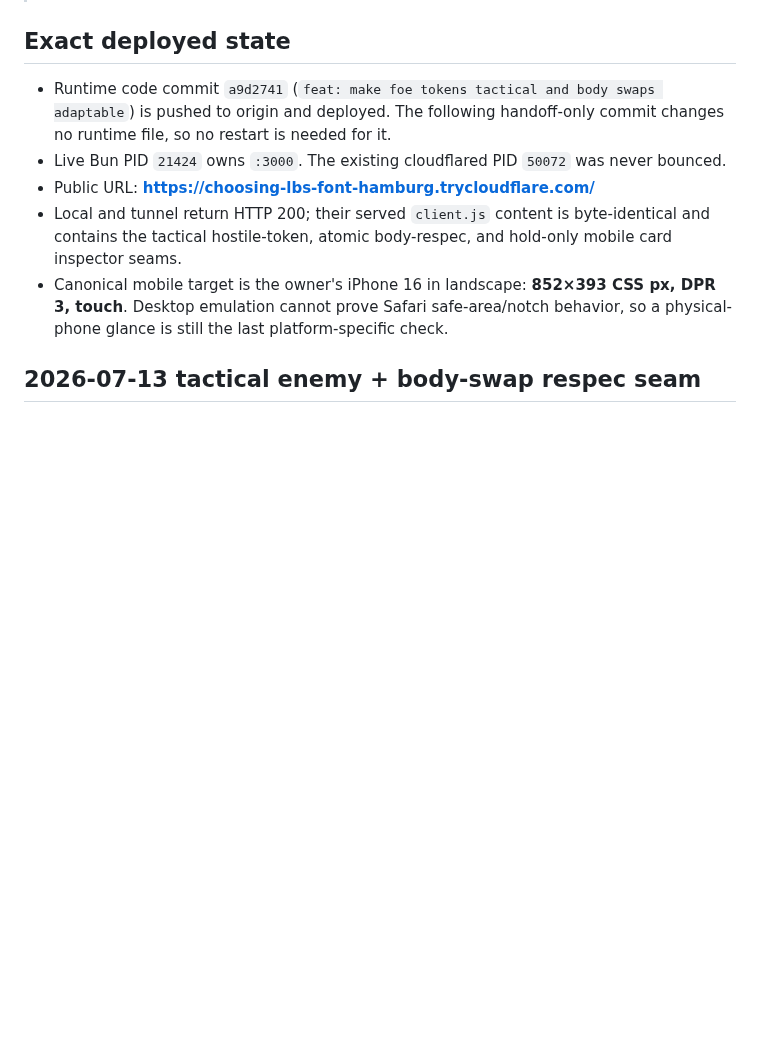
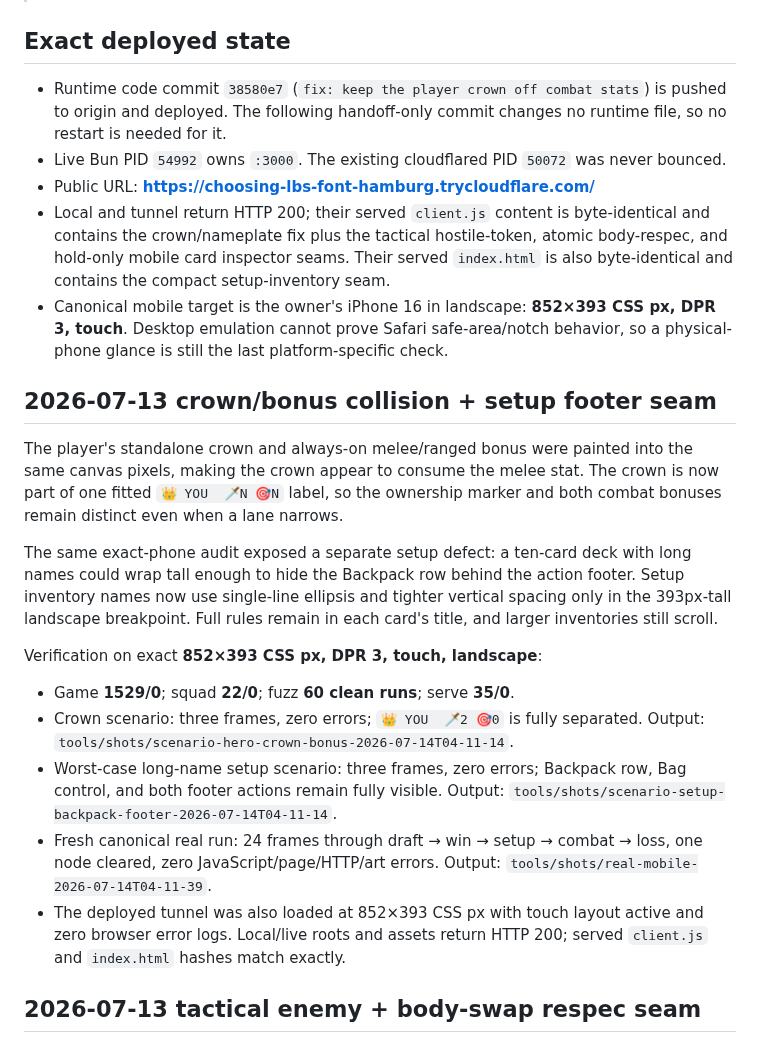
Before and after one commit to DakotaSitton/king-mimic, a Markdown page: HANDOFF.md, the part around one of its changes. Rendered like a GitHub page; blank space fills up the shorter version.

Commit message:
docs: hand off crown and setup mobile fixes

```diff
--- a/HANDOFF.md
+++ b/HANDOFF.md
@@ -6,16 +6,45 @@
 
 ## Exact deployed state
 
-- Runtime code commit `a9d2741` (`feat: make foe tokens tactical and body swaps adaptable`) is pushed to origin and
+- Runtime code commit `38580e7` (`fix: keep the player crown off combat stats`) is pushed to origin and
   deployed. The following handoff-only commit changes no runtime file, so no restart is needed for
   it.
-- Live Bun PID `21424` owns `:3000`. The existing cloudflared PID `50072` was never bounced.
+- Live Bun PID `54992` owns `:3000`. The existing cloudflared PID `50072` was never bounced.
 - Public URL: **https://choosing-lbs-font-hamburg.trycloudflare.com/**
 - Local and tunnel return HTTP 200; their served `client.js` content is byte-identical and contains
-  the tactical hostile-token, atomic body-respec, and hold-only mobile card inspector seams.
+  the crown/nameplate fix plus the tactical hostile-token, atomic body-respec, and hold-only mobile
+  card inspector seams. Their served `index.html` is also byte-identical and contains the compact
+  setup-inventory seam.
 - Canonical mobile target is the owner's iPhone 16 in landscape: **852×393 CSS px, DPR 3, touch**.
   Desktop emulation cannot prove Safari safe-area/notch behavior, so a physical-phone glance is
   still the last platform-specific check.
+
+## 2026-07-13 crown/bonus collision + setup footer seam
+
+The player's standalone crown and always-on melee/ranged bonus were painted into the same canvas
+pixels, making the crown appear to consume the melee stat. The crown is now part of one fitted
+`👑 YOU  🗡N 🎯N` label, so the ownership marker and both combat bonuses remain distinct even when a
+lane narrows.
+
+The same exact-phone audit exposed a separate setup defect: a ten-card deck with long names could
+wrap tall enough to hide the Backpack row behind the action footer. Setup inventory names now use
+single-line ellipsis and tighter vertical spacing only in the 393px-tall landscape breakpoint. Full
+rules remain in each card's title, and larger inventories still scroll.
+
+Verification on exact **852×393 CSS px, DPR 3, touch, landscape**:
+
+- Game **1529/0**; squad **22/0**; fuzz **60 clean runs**; serve **35/0**.
+- Crown scenario: three frames, zero errors; `👑 YOU  🗡2 🎯0` is fully separated. Output:
+  `tools/shots/scenario-hero-crown-bonus-2026-07-14T04-11-14`.
+- Worst-case long-name setup scenario: three frames, zero errors; Backpack row, Bag control, and both
+  footer actions remain fully visible. Output:
+  `tools/shots/scenario-setup-backpack-footer-2026-07-14T04-11-14`.
+- Fresh canonical real run: 24 frames through draft → win → setup → combat → loss, one node cleared,
+  zero JavaScript/page/HTTP/art errors. Output:
+  `tools/shots/real-mobile-2026-07-14T04-11-39`.
+- The deployed tunnel was also loaded at 852×393 CSS px with touch layout active and zero browser
+  error logs. Local/live roots and assets return HTTP 200; served `client.js` and `index.html` hashes
+  match exactly.
 
 ## 2026-07-13 tactical enemy + body-swap respec seam
 
```
Also changed, not shown: other parts of HANDOFF.md (+1 -1 lines).
